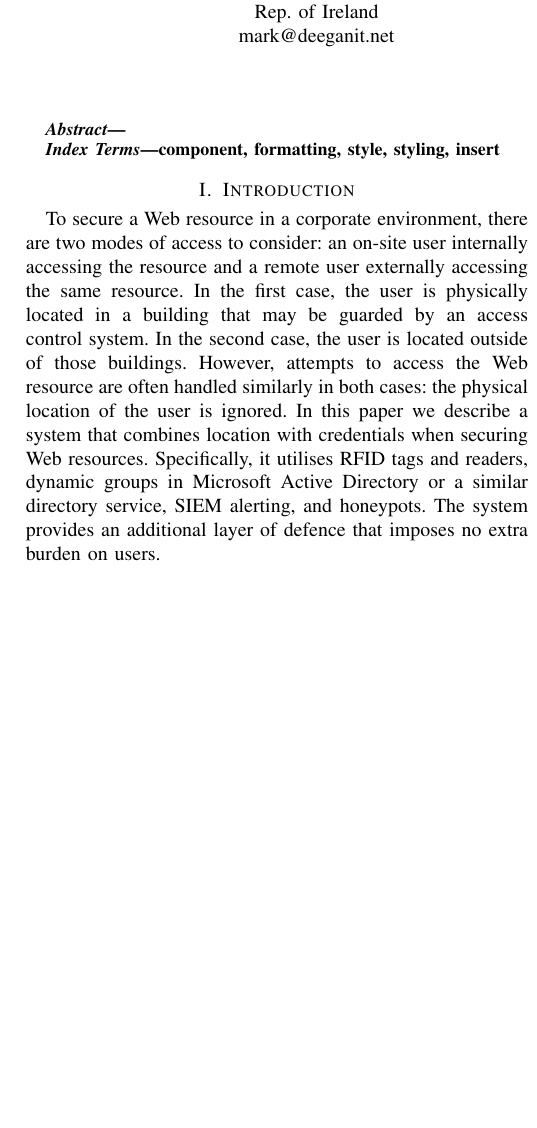
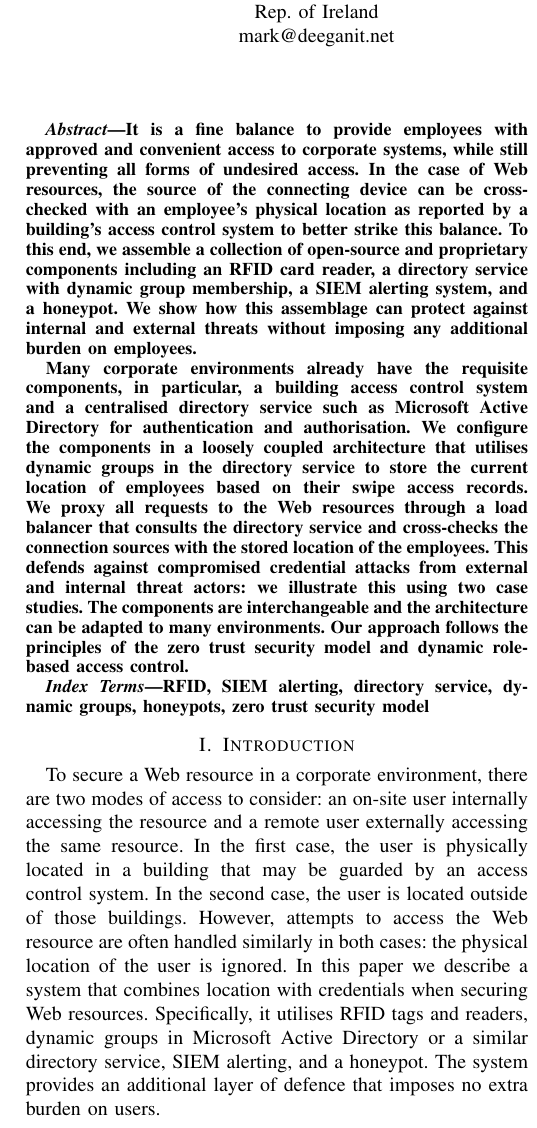
Before and after one commit to itcmartin/cyber-rfid-paper, a LaTeX paper (paper/main.tex, which reads paper/tex/abstract.tex, paper/tex/introduction.tex): part of one column of page 1 of 7, cut so that both start at the same text, the shorter picture padded with empty space. Compiled offline with pdfLaTeX.

Commit message:
Add abstract and keywords

```diff
--- a/paper/main.tex
+++ b/paper/main.tex
@@ -38,7 +38,12 @@ martin.harrigan@setu.ie}
 \end{abstract}
 
 \begin{IEEEkeywords}
-component, formatting, style, styling, insert
+  RFID,
+  SIEM alerting,
+  directory service,
+  dynamic groups,
+  honeypots,
+  zero trust security model
 \end{IEEEkeywords}
 
 \input{tex/introduction}
--- a/paper/tex/abstract.tex
+++ b/paper/tex/abstract.tex
@@ -0,0 +1,27 @@
+It is a fine balance to provide employees with approved and convenient
+access to corporate systems, while still preventing all forms of
+undesired access.  In the case of Web resources, the source of the
+connecting device can be cross-checked with an employee's physical
+location as reported by a building's access control system to better
+strike this balance.  To this end, we assemble a collection of
+open-source and proprietary components including an RFID card reader,
+a directory service with dynamic group membership, a SIEM alerting
+system, and a honeypot.  We show how this assemblage can protect
+against internal and external threats without imposing any additional
+burden on employees.
+
+Many corporate environments already have the requisite components, in
+particular, a building access control system and a centralised
+directory service such as Microsoft Active Directory for
+authentication and authorisation.  We configure the components in a
+loosely coupled architecture that utilises dynamic groups in the
+directory service to store the current location of employees based on
+their swipe access records.  We proxy all requests to the Web
+resources through a load balancer that consults the directory service
+and cross-checks the connection sources with the stored location of
+the employees.  This defends against compromised credential attacks
+from external and internal threat actors: we illustrate this using two
+case studies.  The components are interchangeable and the architecture
+can be adapted to many environments.  Our approach follows the
+principles of the zero trust security model and dynamic role-based
+access control.
--- a/paper/tex/introduction.tex
+++ b/paper/tex/introduction.tex
@@ -11,8 +11,8 @@ physical location of the user is ignored.  In this paper we describe a
 system that combines location with credentials when securing Web
 resources.  Specifically, it utilises RFID tags and readers, dynamic
 groups in Microsoft Active Directory or a similar directory service,
-SIEM alerting, and honeypots.  The system provides an additional layer
-of defence that imposes no extra burden on users.
+SIEM alerting, and a honeypot.  The system provides an additional
+layer of defence that imposes no extra burden on users.
 
 \begin{quote}
   \em{There is no silver bullet solution with cybersecurity; a layered
```
